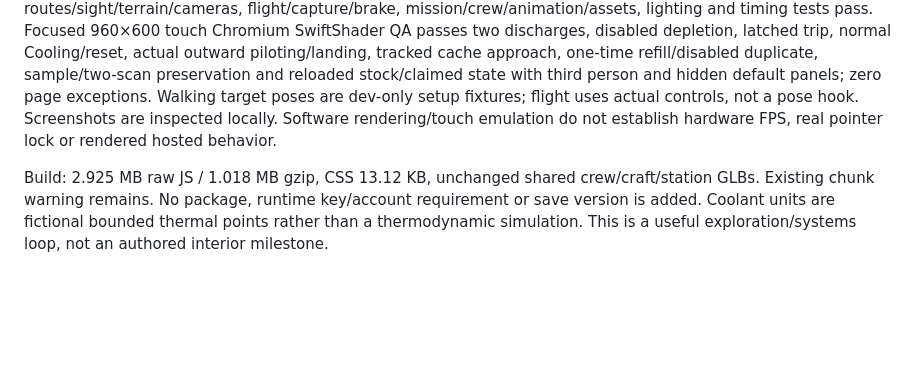
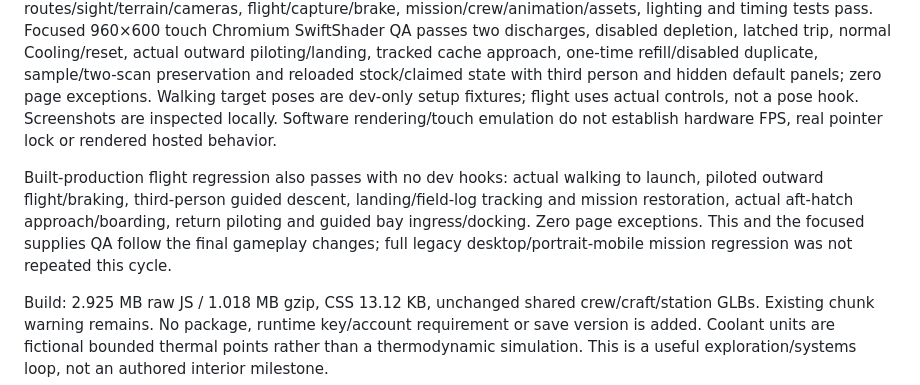
Before and after one commit to Possible1Official/The-Black-Universe, a Markdown page: docs/PROGRESS.md, the part around the change. GitHub-like rendering; blank space fills up the shorter version.

Commit message:
Record final built-production flight regression

```diff
--- a/docs/PROGRESS.md
+++ b/docs/PROGRESS.md
@@ -354,6 +354,8 @@ Assets/authentication: catalog exploration retained the `free=1` filter and comp
 
 Validation: 77 tests and TypeScript/Vite production build pass. New tests cover finite discharge, latch/routing preservation, depleted/safe-threshold guards, one-time bounded refill, unchanged sample/scans, old-save defaults, malformed stock, optional cache guidance and ship power-recovery priority. Existing real-Rapier routes/sight/terrain/cameras, flight/capture/brake, mission/crew/animation/assets, lighting and timing tests pass. Focused 960×600 touch Chromium SwiftShader QA passes two discharges, disabled depletion, latched trip, normal Cooling/reset, actual outward piloting/landing, tracked cache approach, one-time refill/disabled duplicate, sample/two-scan preservation and reloaded stock/claimed state with third person and hidden default panels; zero page exceptions. Walking target poses are dev-only setup fixtures; flight uses actual controls, not a pose hook. Screenshots are inspected locally. Software rendering/touch emulation do not establish hardware FPS, real pointer lock or rendered hosted behavior.
 
+Built-production flight regression also passes with no dev hooks: actual walking to launch, piloted outward flight/braking, third-person guided descent, landing/field-log tracking and mission restoration, actual aft-hatch approach/boarding, return piloting and guided bay ingress/docking. Zero page exceptions. This and the focused supplies QA follow the final gameplay changes; full legacy desktop/portrait-mobile mission regression was not repeated this cycle.
+
 Build: 2.925 MB raw JS / 1.018 MB gzip, CSS 13.12 KB, unchanged shared crew/craft/station GLBs. Existing chunk warning remains. No package, runtime key/account requirement or save version is added. Coolant units are fictional bounded thermal points rather than a thermodynamic simulation. This is a useful exploration/systems loop, not an authored interior milestone.
 
 Delivery: merge only with passing CI/current head and no concurrent main conflict, mirror exact tested merged source and archive to the existing owner-private Site, preserve access and prior releases. Actual merge/deployment provenance is recorded in the PR after publication.
```
